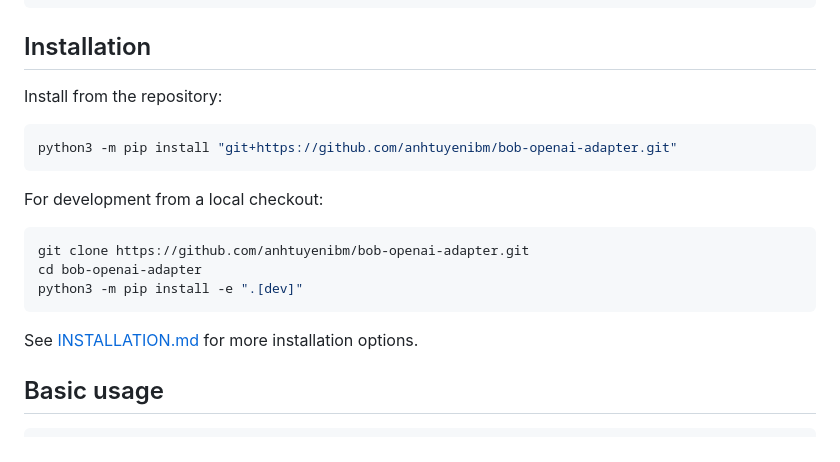
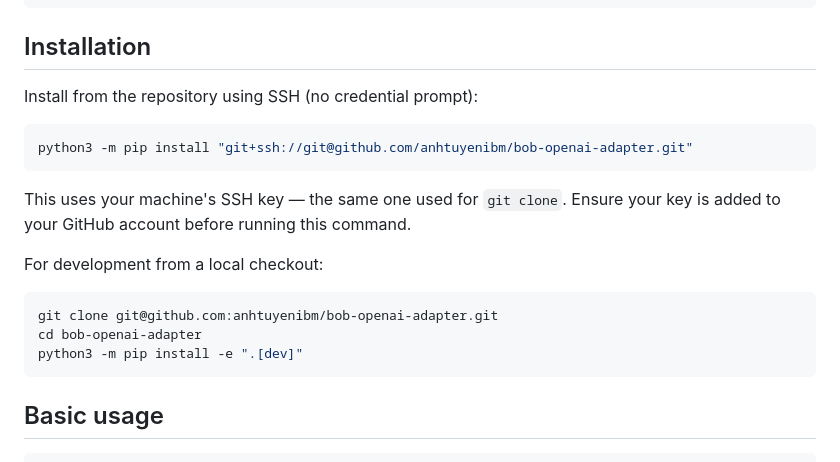
Before and after one commit to anhtuyenibm/bob-openai-adapter, a Markdown page: README.md, the part around the change. GitHub-like rendering.

Commit message:
docs: switch install URL to SSH; remove dead INSTALLATION.md link
- pip install now uses git+ssh://git@github.com/... instead of
  git+https:// to avoid credential prompts on machines with SSH keys
- git clone example updated to SSH remote format
- Removed reference to INSTALLATION.md which does not exist

````diff
--- a/README.md
+++ b/README.md
@@ -52,21 +52,22 @@ bob --version
 
 ## Installation
 
-Install from the repository:
+Install from the repository using SSH (no credential prompt):
 
 ```bash
-python3 -m pip install "git+https://github.com/anhtuyenibm/bob-openai-adapter.git"
+python3 -m pip install "git+ssh://git@github.com/anhtuyenibm/bob-openai-adapter.git"
 ```
+
+This uses your machine's SSH key — the same one used for `git clone`. Ensure
+your key is added to your GitHub account before running this command.
 
 For development from a local checkout:
 
 ```bash
-git clone https://github.com/anhtuyenibm/bob-openai-adapter.git
+git clone git@github.com:anhtuyenibm/bob-openai-adapter.git
 cd bob-openai-adapter
 python3 -m pip install -e ".[dev]"
 ```
-
-See [INSTALLATION.md](INSTALLATION.md) for more installation options.
 
 ## Basic usage
 
````
